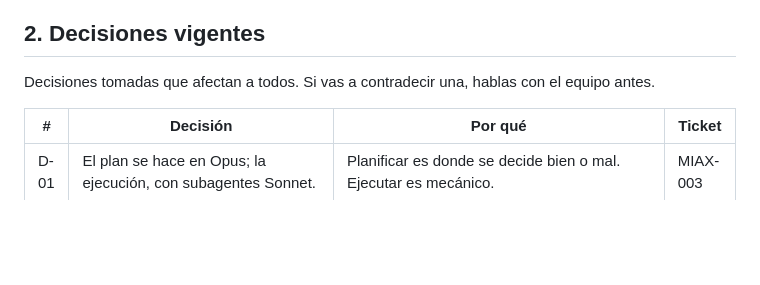
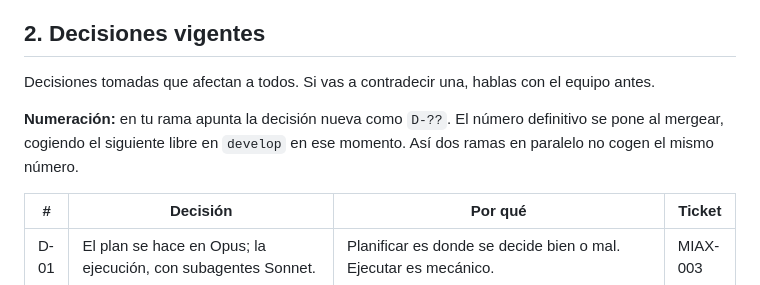
Before and after one commit to raulrodriguezlr/tfm-miax, a Markdown page: docs/project/ESTADO.md, the part around the change. Rendered like a GitHub page; blank space fills up the shorter version.

Commit message:
MIAX-008: fijar el numero de las decisiones al mergear, no al escribirlas
Dos ramas en paralelo cogieron D-11. En la rama se apunta D-?? y el
numero definitivo es el siguiente libre en develop al mergear.

Co-Authored-By: Claude Opus 5.5 <noreply@anthropic.com>

```diff
--- a/docs/project/ESTADO.md
+++ b/docs/project/ESTADO.md
@@ -21,6 +21,8 @@
 ## 2. Decisiones vigentes
 
 Decisiones tomadas que afectan a todos. Si vas a contradecir una, hablas con el equipo antes.
+
+**Numeración:** en tu rama apunta la decisión nueva como `D-??`. El número definitivo se pone al mergear, cogiendo el siguiente libre en `develop` en ese momento. Así dos ramas en paralelo no cogen el mismo número.
 
 | # | Decisión | Por qué | Ticket |
 |---|---|---|---|
```
